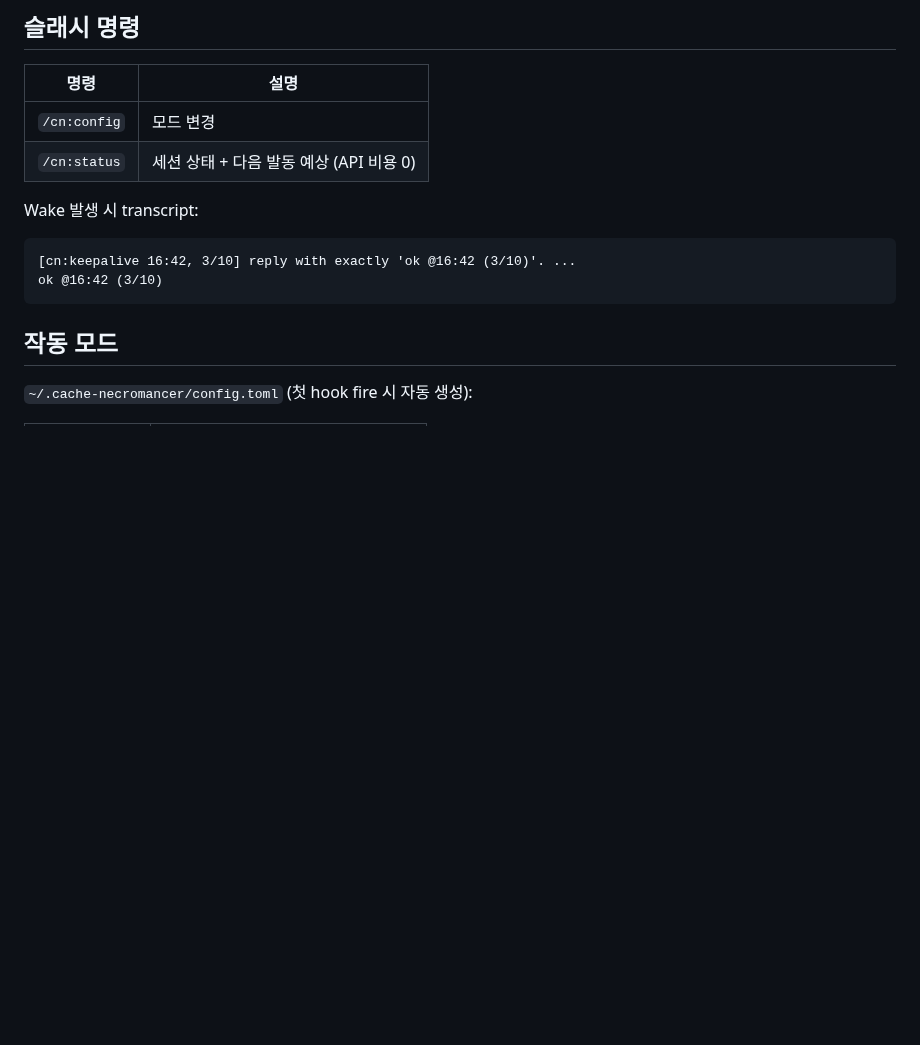
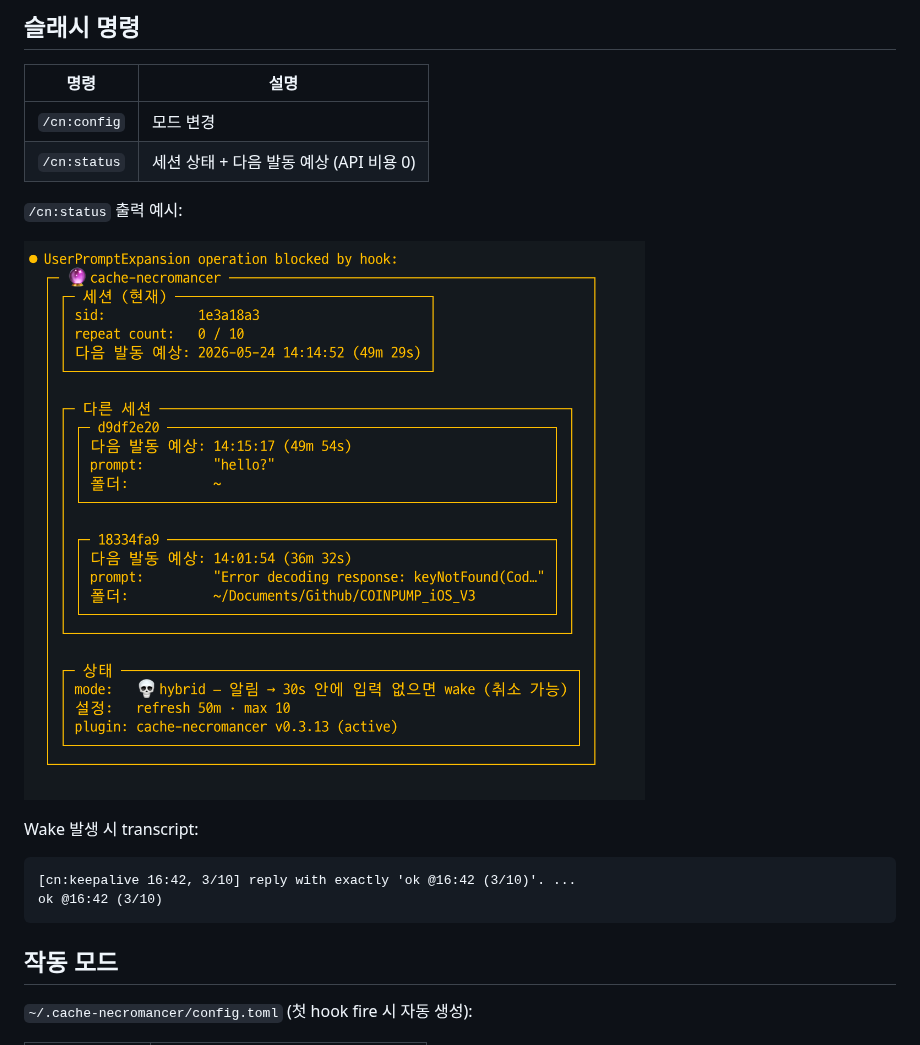
Before and after one commit to token-keeper/cache-necromancer, a Markdown page: README.md, the part around the change. Rendered like a GitHub page; pictures changed too: docs/assets/cn-status-ko.png (added); blank space fills up the shorter version.

Commit message:
docs: /cn:status 출력 screenshot 추가 (한글)
- docs/assets/cn-status-ko.png 신규
- README 슬래시 명령 섹션에 inline 표시
- 영어/일본어/중국어 screenshot 은 추후 추가

Co-Authored-By: Claude Opus 4.7 (1M context) <noreply@anthropic.com>

```diff
--- a/README.md
+++ b/README.md
@@ -37,6 +37,10 @@ Claude Code 프롬프트 캐시 TTL = **1 시간**.
 |---|---|
 | `/cn:config` | 모드 변경 |
 | `/cn:status` | 세션 상태 + 다음 발동 예상 (API 비용 0) |
+
+`/cn:status` 출력 예시:
+
+![/cn:status 출력](docs/assets/cn-status-ko.png)
 
 Wake 발생 시 transcript:
 
```
